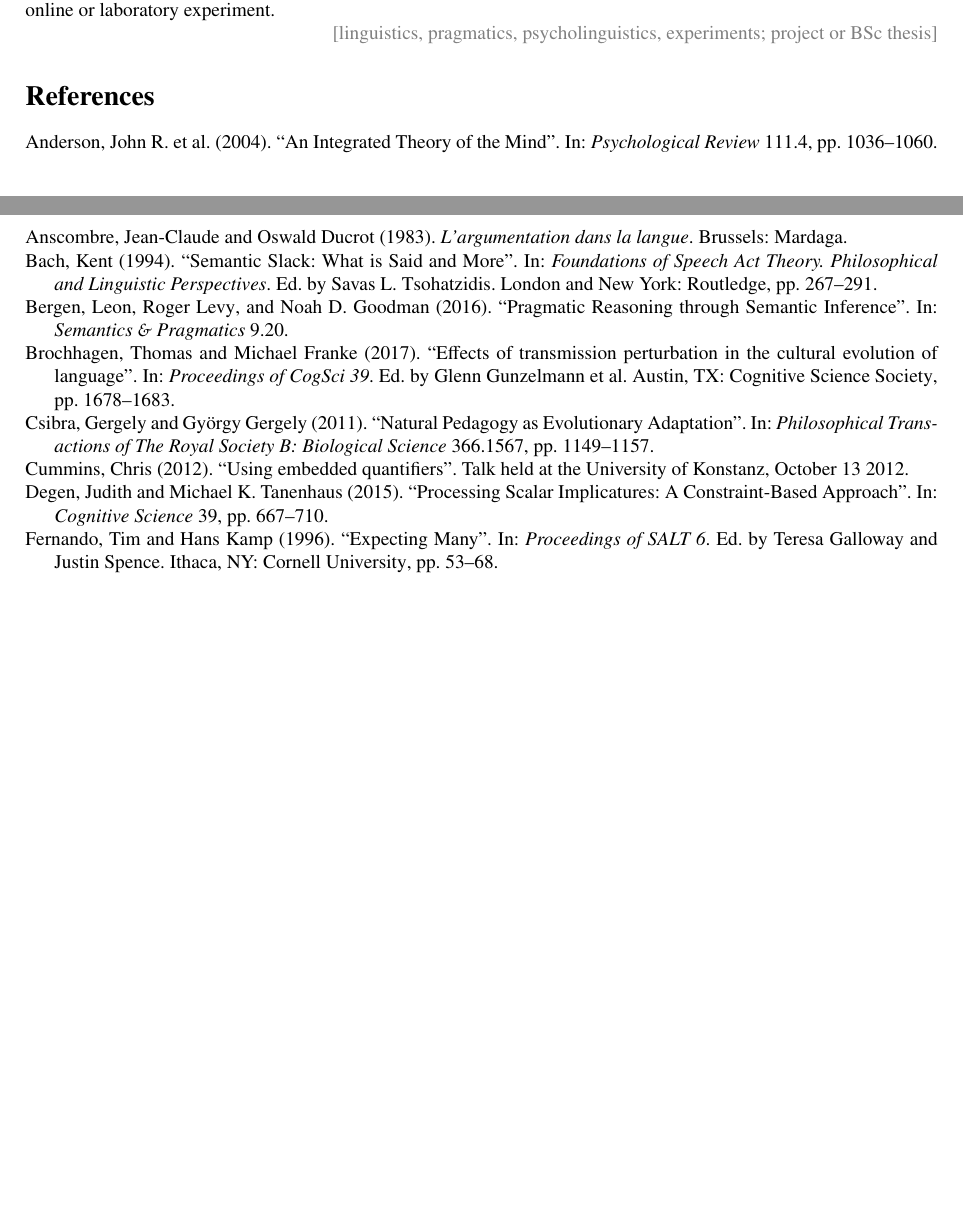
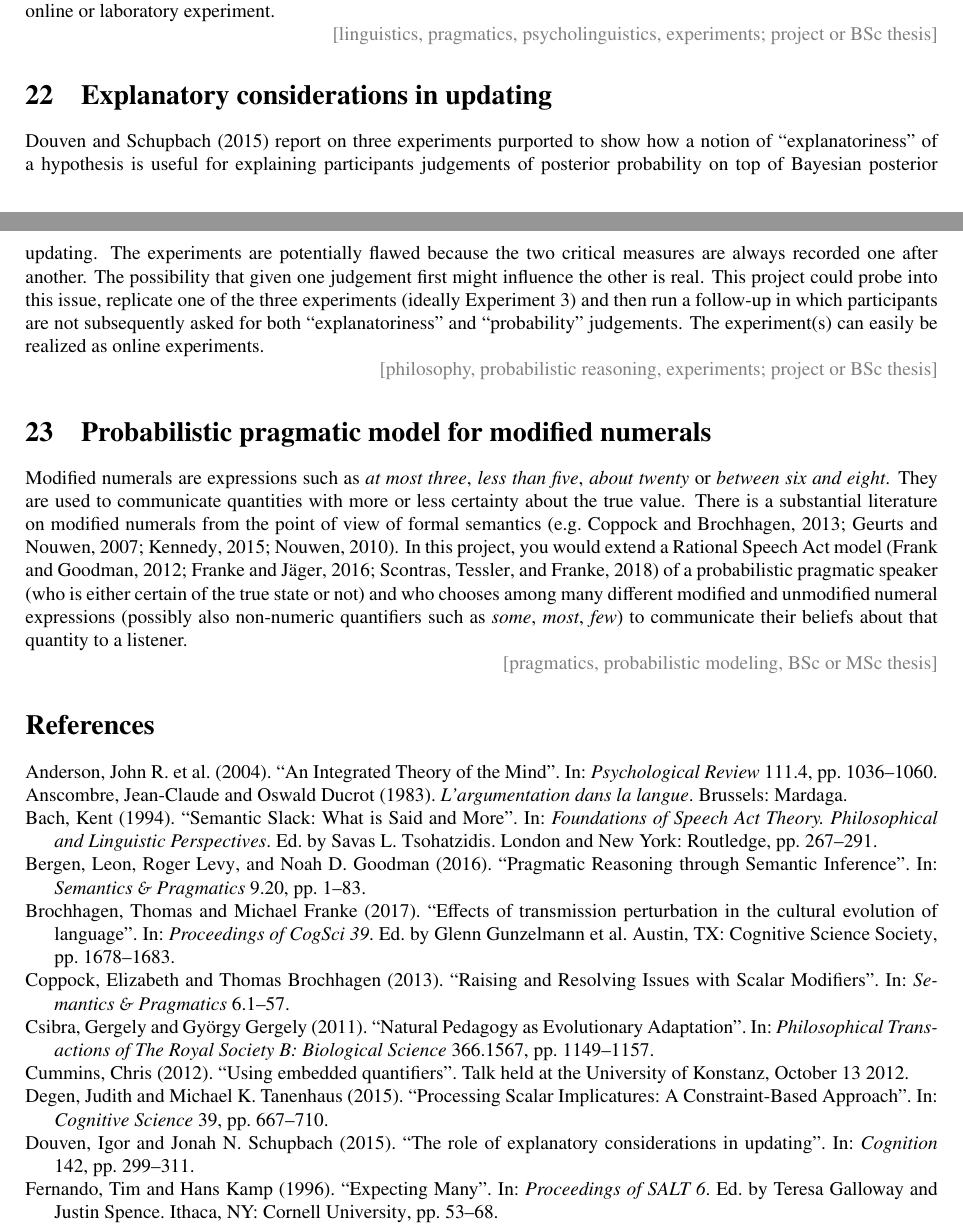
Before and after one commit to CogSciPrag/project_ideas, a LaTeX document (project_proposals.tex): two parts of pages 5 and 6 of 7 before the commit and two parts of pages 5 and 6 of 8 after it, joined at a grey line, cut so that both start at the same text, the shorter picture padded with empty space. The pictures show the PDF file project_proposals.pdf that the author committed with the source.

Commit message:
added project on modified numerals

```diff
--- a/project_proposals.tex
+++ b/project_proposals.tex
@@ -265,6 +265,35 @@ an online or laboratory experiment.
 
 \scope{linguistics, pragmatics, psycholinguistics, experiments; project or BSc thesis}
 
+\section{Explanatory considerations in updating}
+
+\citet{DouvenSchupbach2015:The-role-of-exp} report on three experiments purported to show how a
+notion of ``explanatoriness'' of a hypothesis is useful for explaining participants judgements
+of posterior probability on top of Bayesian posterior updating. The experiments are potentially
+flawed because the two critical measures are always recorded one after another. The possibility
+that given one judgement first might influence the other is real. This project could probe into
+this issue, replicate one of the three experiments (ideally Experiment 3) and then run a
+follow-up in which participants are not subsequently asked for both ``explanatoriness'' and
+``probability'' judgements. The experiment(s) can easily be realized as online experiments.
+
+\scope{philosophy, probabilistic reasoning, experiments; project or BSc thesis}
+
+\section{Probabilistic pragmatic model for modified numerals}
+
+Modified numerals are expressions such as \emph{at most three}, \emph{less than five},
+\emph{about twenty} or \emph{between six and eight}. They are used to communicate quantities
+with more or less certainty about the true value. There is a substantial literature on modified
+numerals from the point of view of formal semantics
+\citep[e.g.][]{GeurtsNouwen2007:At-least-et-al:,Nouwen2010:Two-Kinds-of-Mo,CoppockBrochhagen2013:Raising-and-Res,Kennedy2015:A-de-Fregean-se}.
+In this project, you would extend a Rational Speech Act model
+\citep{FrankGoodman2012:Predicting-Prag,FrankeJager2015:Probabilistic-p,ScontrasTessler2018:Probabilistic-L}
+of a probabilistic pragmatic speaker (who is either certain of the true state or not) and who
+chooses among many different modified and unmodified numeral expressions (possibly also
+non-numeric quantifiers such as \emph{some}, \emph{most}, \emph{few}) to communicate their
+beliefs about that quantity to a listener.
+
+\scope{pragmatics, probabilistic modeling, BSc or MSc thesis}
+
 \printbibliography[heading=bibintoc]
 
 \end{document}
```
Also changed, not shown: project_proposals.pdf, project_proposals.tex (4 more changed lines).
